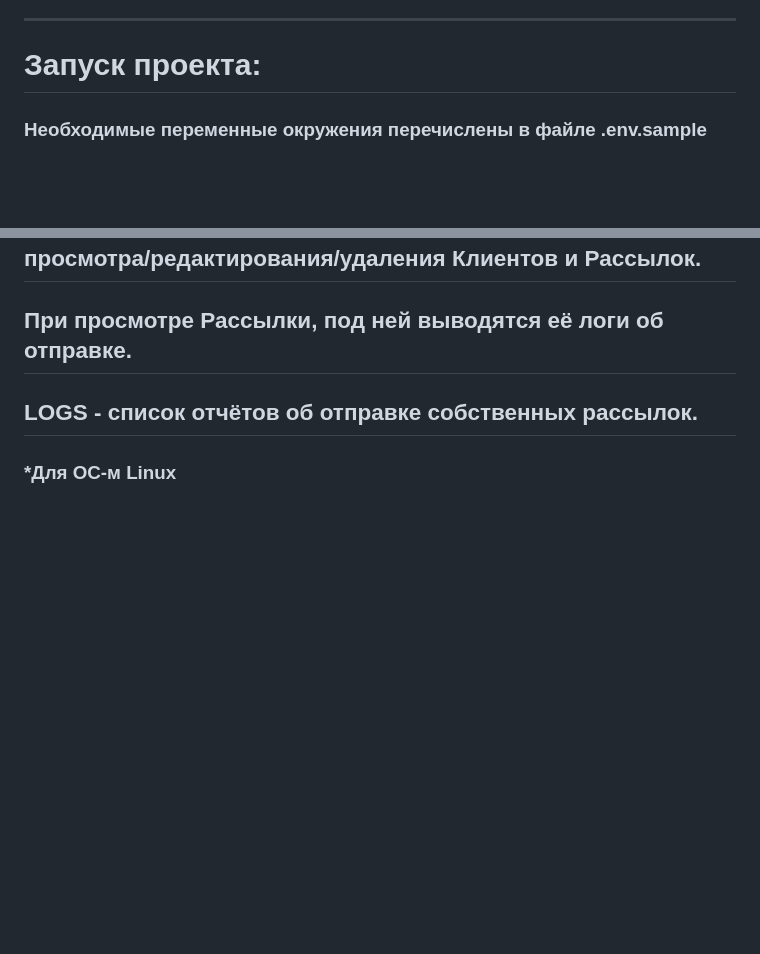
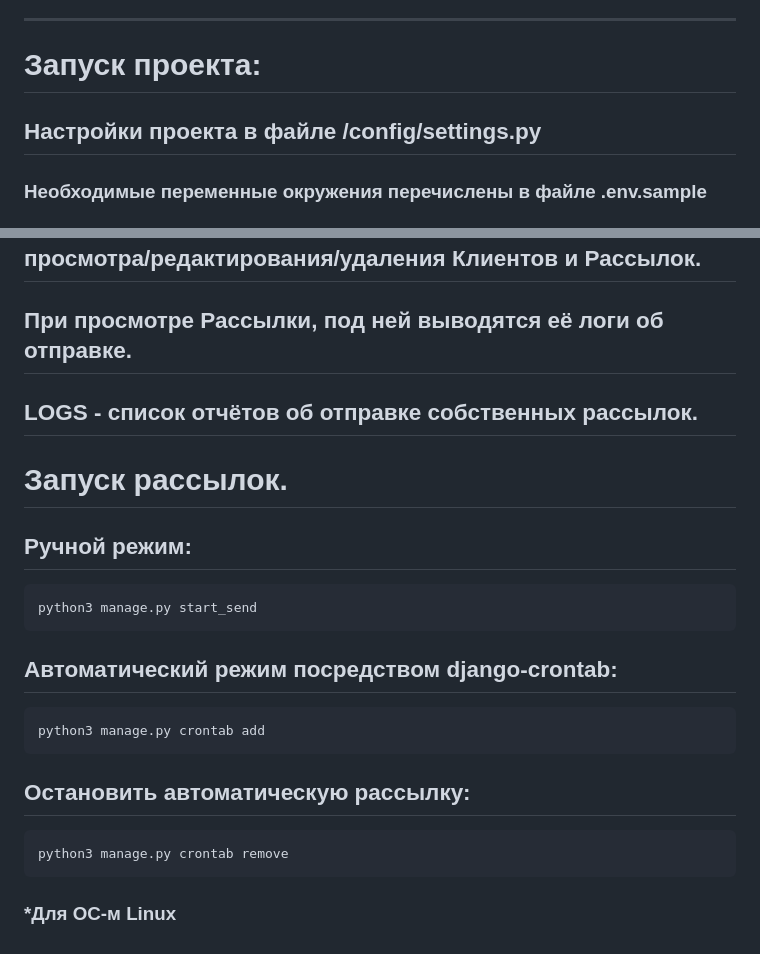
Before and after one commit to afghan1363/newsletter_service, a Markdown page: README.md, 2 parts joined by grey strips. Drawn GitHub-style; blank space fills up the shorter version.

```diff
--- a/README.md
+++ b/README.md
@@ -1,6 +1,7 @@
 Сервис рассылок написанный на Python-django.
 ____
 # Запуск проекта:
+   ## Настройки проекта в файле /config/settings.py
    ### Необходимые переменные окружения перечислены в файле .env.sample
    ### Используемое виртуальное окружение pipenv.
    ### Файл с зависимостями requirements.txt
@@ -28,5 +29,13 @@ ____
  ## Для Пользователей реализованы возможности создания/просмотра/редактирования/удаления Клиентов и Рассылок.
  ## При просмотре Рассылки, под ней выводятся её логи об отправке.
  ## LOGS - список отчётов об отправке собственных рассылок.
+ # Запуск рассылок.
+ ## Ручной режим:
+    python3 manage.py start_send
+ ## Автоматический режим посредством django-crontab:
+    python3 manage.py crontab add
+ ## Остановить автоматическую рассылку:
+    python3 manage.py crontab remove
+
 
  ### *Для ОС-м Linux
```
